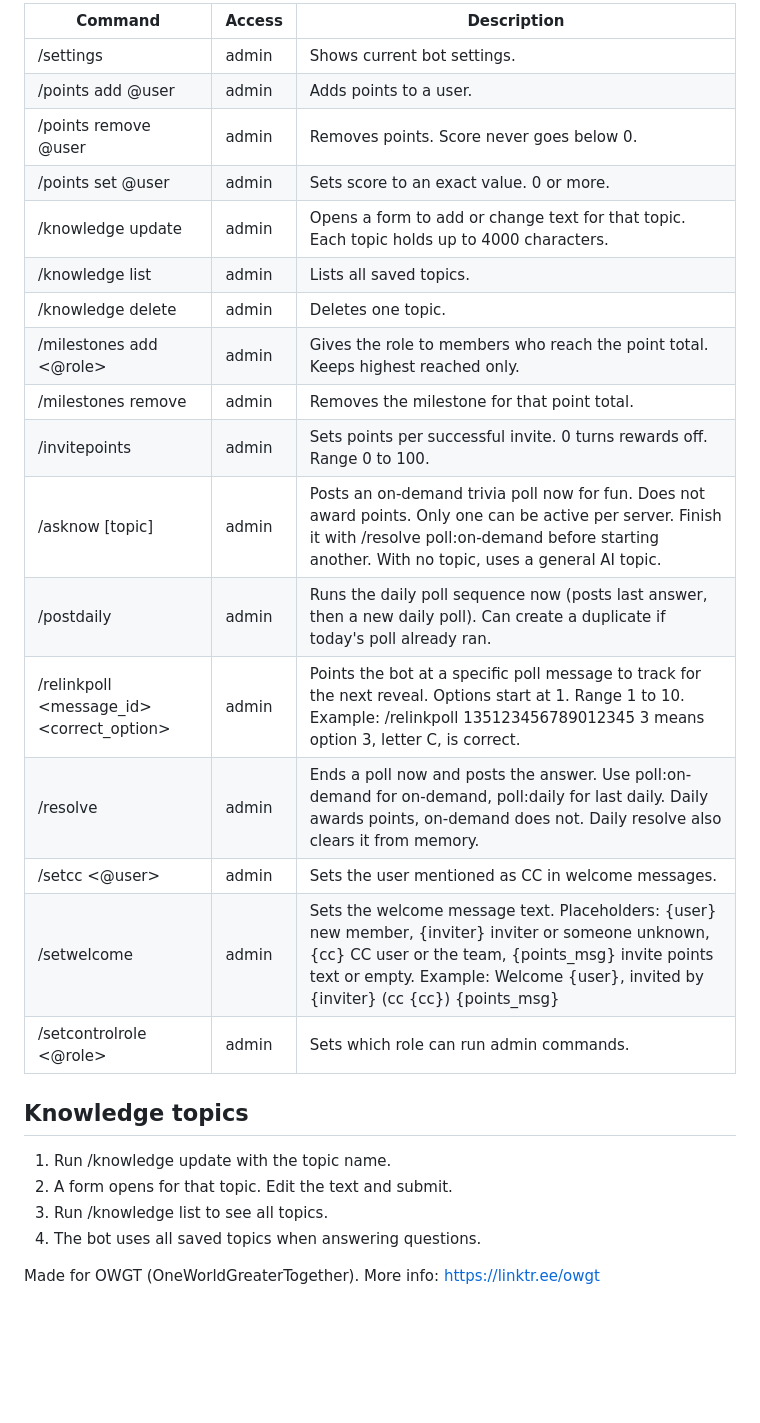
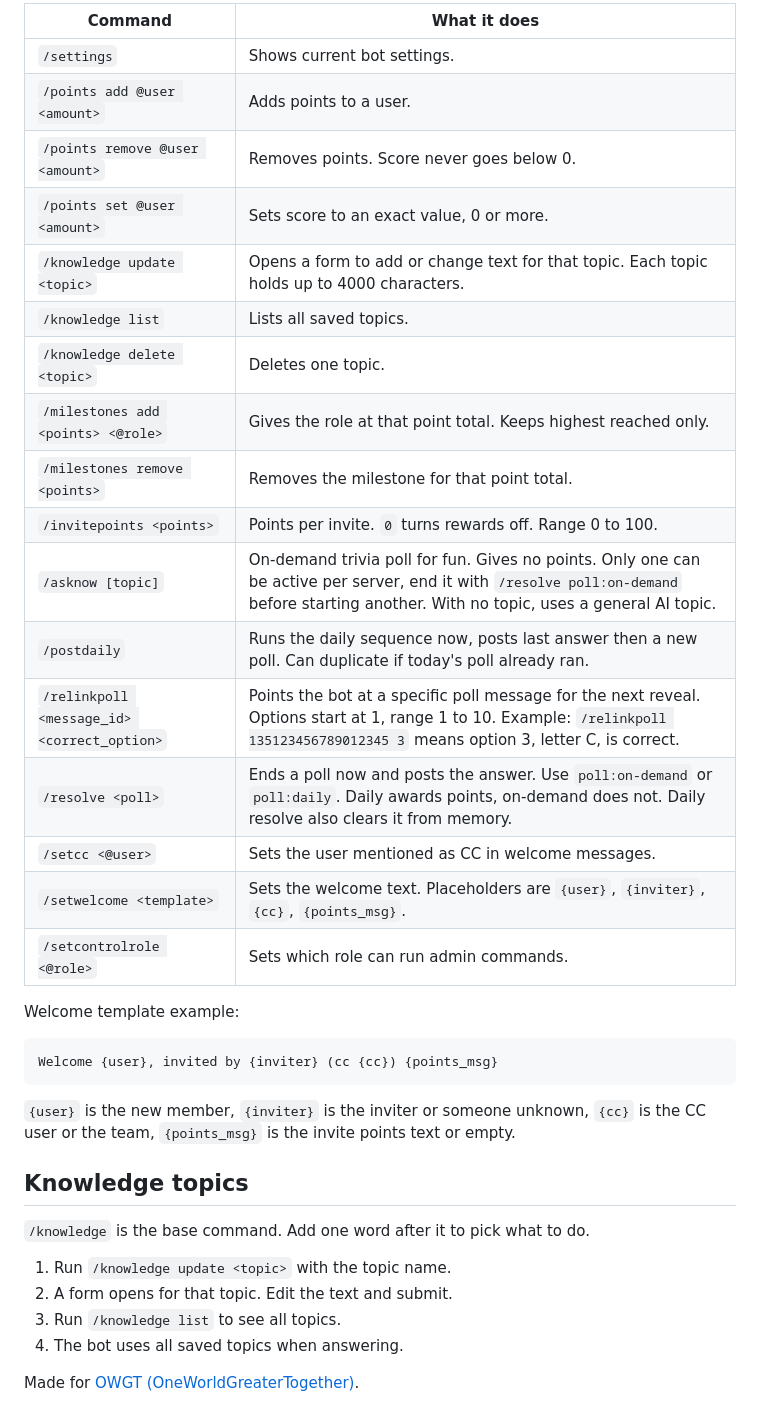
Before and after one commit to ArhamBafna/discord-poll-bot, a Markdown page: README.md, the part around one of its changes. Drawn GitHub-style; blank space fills up the shorter version.

Commit message:
docs: format README commands, merge admin table

````diff
--- a/README.md
+++ b/README.md
@@ -50,29 +54,39 @@ Only members with the admin control role can run these. The default control role
 
-| Command | Access | Description |
-|---------|--------|-------------|
-| /settings | admin | Shows current bot settings. |
-| /points add @user <amount> | admin | Adds points to a user. |
-| /points remove @user <amount> | admin | Removes points. Score never goes below 0. |
-| /points set @user <amount> | admin | Sets score to an exact value. 0 or more. |
-| /knowledge update <topic> | admin | Opens a form to add or change text for that topic. Each topic holds up to 4000 characters. |
-| /knowledge list | admin | Lists all saved topics. |
-| /knowledge delete <topic> | admin | Deletes one topic. |
-| /milestones add <points> <@role> | admin | Gives the role to members who reach the point total. Keeps highest reached only. |
-| /milestones remove <points> | admin | Removes the milestone for that point total. |
-| /invitepoints <points> | admin | Sets points per successful invite. 0 turns rewards off. Range 0 to 100. |
-| /asknow [topic] | admin | Posts an on-demand trivia poll now for fun. Does not award points. Only one can be active per server. Finish it with /resolve poll:on-demand before starting another. With no topic, uses a general AI topic. |
-| /postdaily | admin | Runs the daily poll sequence now (posts last answer, then a new daily poll). Can create a duplicate if today's poll already ran. |
-| /relinkpoll <message_id> <correct_option> | admin | Points the bot at a specific poll message to track for the next reveal. Options start at 1. Range 1 to 10. Example: /relinkpoll 135123456789012345 3 means option 3, letter C, is correct. |
-| /resolve <poll> | admin | Ends a poll now and posts the answer. Use poll:on-demand for on-demand, poll:daily for last daily. Daily awards points, on-demand does not. Daily resolve also clears it from memory. |
-| /setcc <@user> | admin | Sets the user mentioned as CC in welcome messages. |
-| /setwelcome <template> | admin | Sets the welcome message text. Placeholders: {user} new member, {inviter} inviter or someone unknown, {cc} CC user or the team, {points_msg} invite points text or empty. Example: Welcome {user}, invited by {inviter} (cc {cc}) {points_msg} |
-| /setcontrolrole <@role> | admin | Sets which role can run admin commands. |
+| Command | What it does |
+|---------|--------------|
+| `/settings` | Shows current bot settings. |
+| `/points add @user <amount>` | Adds points to a user. |
+| `/points remove @user <amount>` | Removes points. Score never goes below 0. |
+| `/points set @user <amount>` | Sets score to an exact value, 0 or more. |
+| `/knowledge update <topic>` | Opens a form to add or change text for that topic. Each topic holds up to 4000 characters. |
+| `/knowledge list` | Lists all saved topics. |
+| `/knowledge delete <topic>` | Deletes one topic. |
+| `/milestones add <points> <@role>` | Gives the role at that point total. Keeps highest reached only. |
+| `/milestones remove <points>` | Removes the milestone for that point total. |
+| `/invitepoints <points>` | Points per invite. `0` turns rewards off. Range 0 to 100. |
+| `/asknow [topic]` | On-demand trivia poll for fun. Gives no points. Only one can be active per server, end it with `/resolve poll:on-demand` before starting another. With no topic, uses a general AI topic. |
+| `/postdaily` | Runs the daily sequence now, posts last answer then a new poll. Can duplicate if today's poll already ran. |
+| `/relinkpoll <message_id> <correct_option>` | Points the bot at a specific poll message for the next reveal. Options start at 1, range 1 to 10. Example: `/relinkpoll 135123456789012345 3` means option 3, letter C, is correct. |
+| `/resolve <poll>` | Ends a poll now and posts the answer. Use `poll:on-demand` or `poll:daily`. Daily awards points, on-demand does not. Daily resolve also clears it from memory. |
+| `/setcc <@user>` | Sets the user mentioned as CC in welcome messages. |
+| `/setwelcome <template>` | Sets the welcome text. Placeholders are `{user}`, `{inviter}`, `{cc}`, `{points_msg}`. |
+| `/setcontrolrole <@role>` | Sets which role can run admin commands. |
+
+Welcome template example:
+
+```
+Welcome {user}, invited by {inviter} (cc {cc}) {points_msg}
+```
+
+`{user}` is the new member, `{inviter}` is the inviter or someone unknown, `{cc}` is the CC user or the team, `{points_msg}` is the invite points text or empty.
 
 ## Knowledge topics
 
-1. Run /knowledge update <topic> with the topic name.
+`/knowledge` is the base command. Add one word after it to pick what to do.
+
+1. Run `/knowledge update <topic>` with the topic name.
 2. A form opens for that topic. Edit the text and submit.
-3. Run /knowledge list to see all topics.
-4. The bot uses all saved topics when answering questions.
+3. Run `/knowledge list` to see all topics.
+4. The bot uses all saved topics when answering.
 
-Made for OWGT (OneWorldGreaterTogether). More info: https://linktr.ee/owgt
+Made for [OWGT (OneWorldGreaterTogether)](https://linktr.ee/owgt).
````
Also changed, not shown: other parts of README.md (+25 -21 lines).
